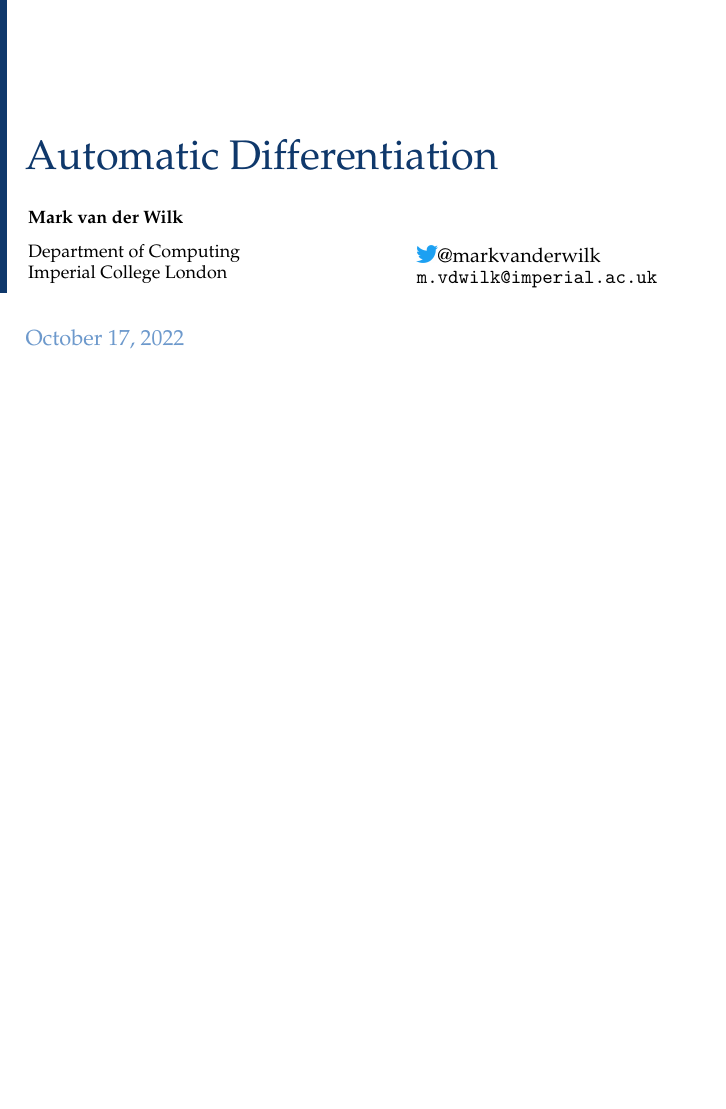
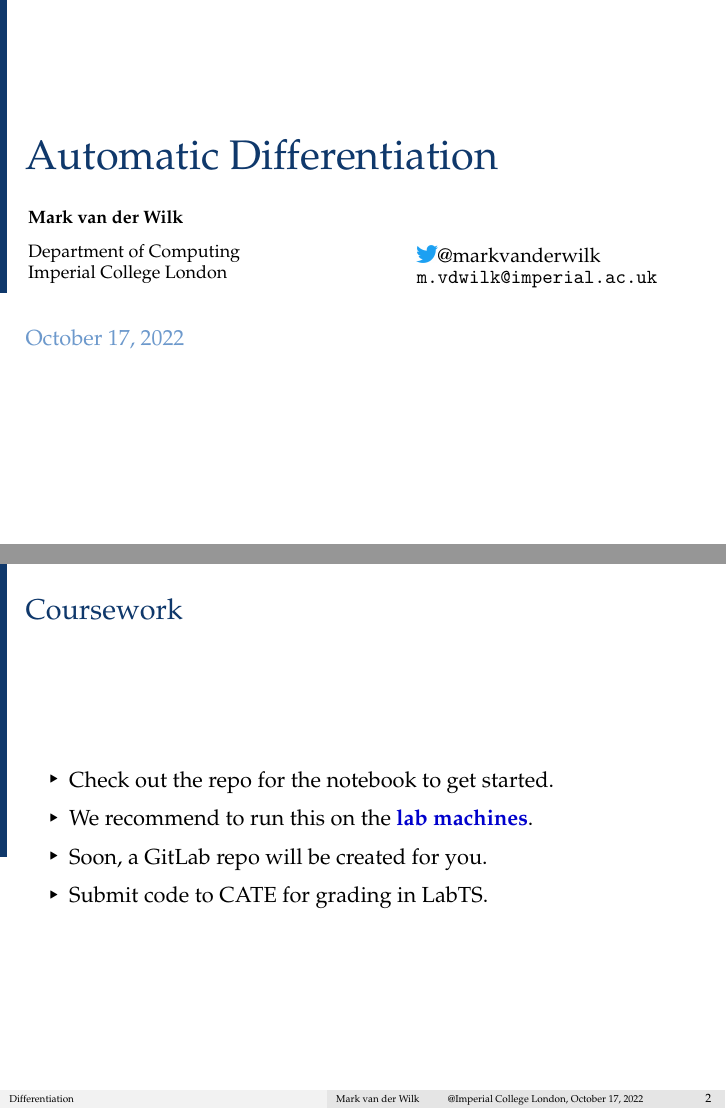
Before and after one commit to markvdw/mml-autumn-2022, LaTeX slides (slides/l03p1-autodiff.tex): page 1 of 103 before the commit and pages 1 and 2 of 104 after it, the two joined at a grey line, the shorter picture padded with empty space. Compiled offline with pdfLaTeX.

Commit message:
Lecture 3: Added coursework slide.

```diff
--- a/slides/l03p1-autodiff.tex
+++ b/slides/l03p1-autodiff.tex
@@ -45,6 +45,16 @@
 \pause[#1]%
 \fi}
 \makeatother
+
+
+\begin{frame}{Coursework}
+\begin{itemize}
+\item Check out the repo for the notebook to get started.
+\item We recommend to run this on the \emph{lab machines}.
+\item Soon, a GitLab repo will be created for you.
+\item Submit code to CATE for grading in LabTS.
+\end{itemize}
+\end{frame}
 
 
 \begin{frame}{Multivariate Differentiation Summary}
```
Also changed, not shown: slides/l03p1-autodiff.pdf.
